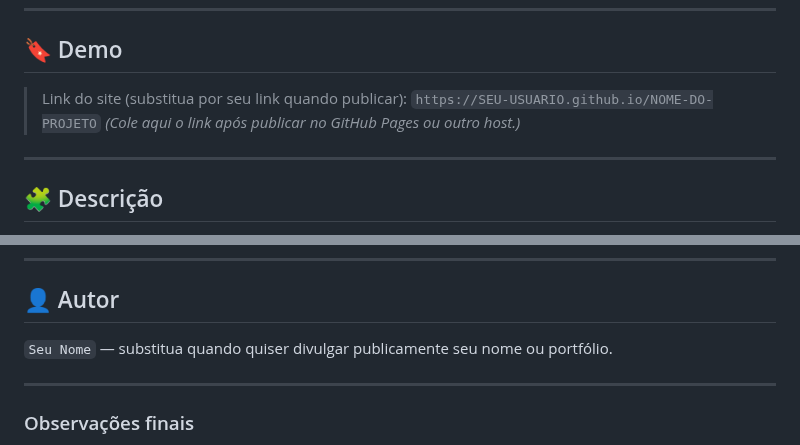
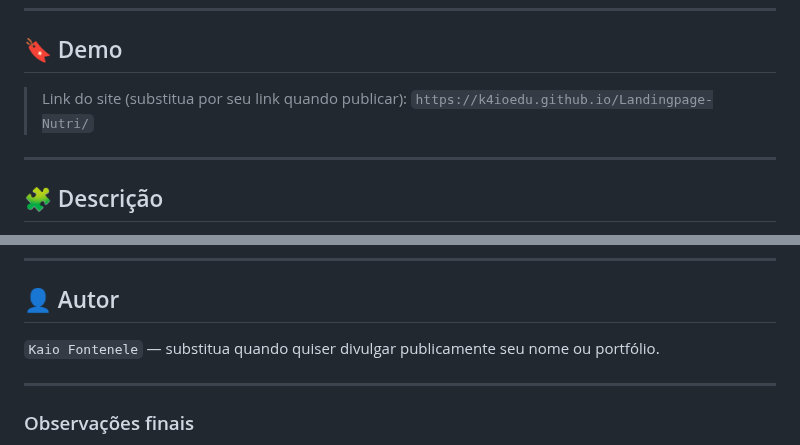
Before and after one commit to K4ioedu/Landingpage-Nutri, a Markdown page: README.md, 2 parts joined by grey strips. Rendered like a GitHub page.

```diff
--- a/README.md
+++ b/README.md
@@ -7,8 +7,8 @@ Landing page de demonstração para um serviço de nutrição/nutricionista. Pro
 ## 🔖 Demo
 
 > Link do site (substitua por seu link quando publicar):
-> `https://SEU-USUARIO.github.io/NOME-DO-PROJETO`
-> *(Cole aqui o link após publicar no GitHub Pages ou outro host.)*
+> `https://k4ioedu.github.io/Landingpage-Nutri/`
+
 
 ---
 
@@ -160,7 +160,7 @@ SOFTWARE.
 
 ## 👤 Autor
 
-`Seu Nome` — substitua quando quiser divulgar publicamente seu nome ou portfólio.
+`Kaio Fontenele` — substitua quando quiser divulgar publicamente seu nome ou portfólio.
 
 ---
 
```
